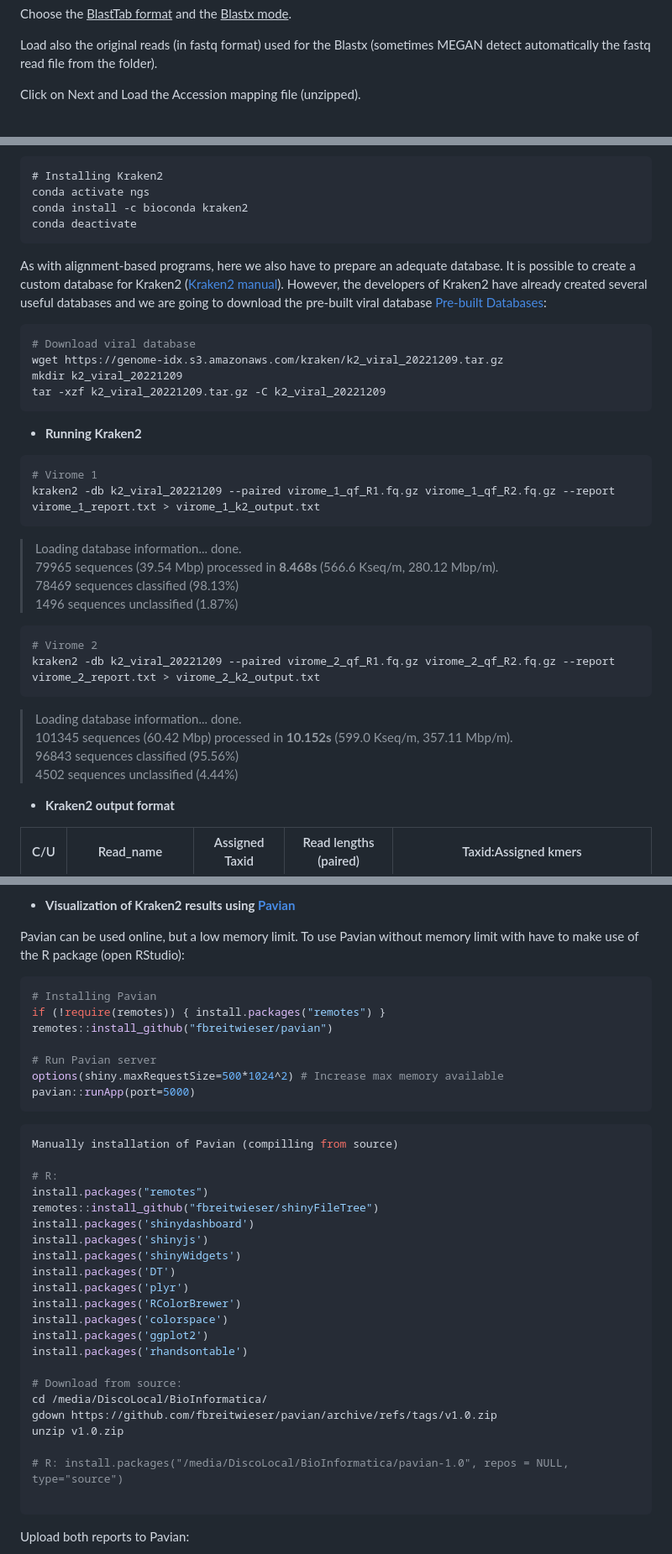
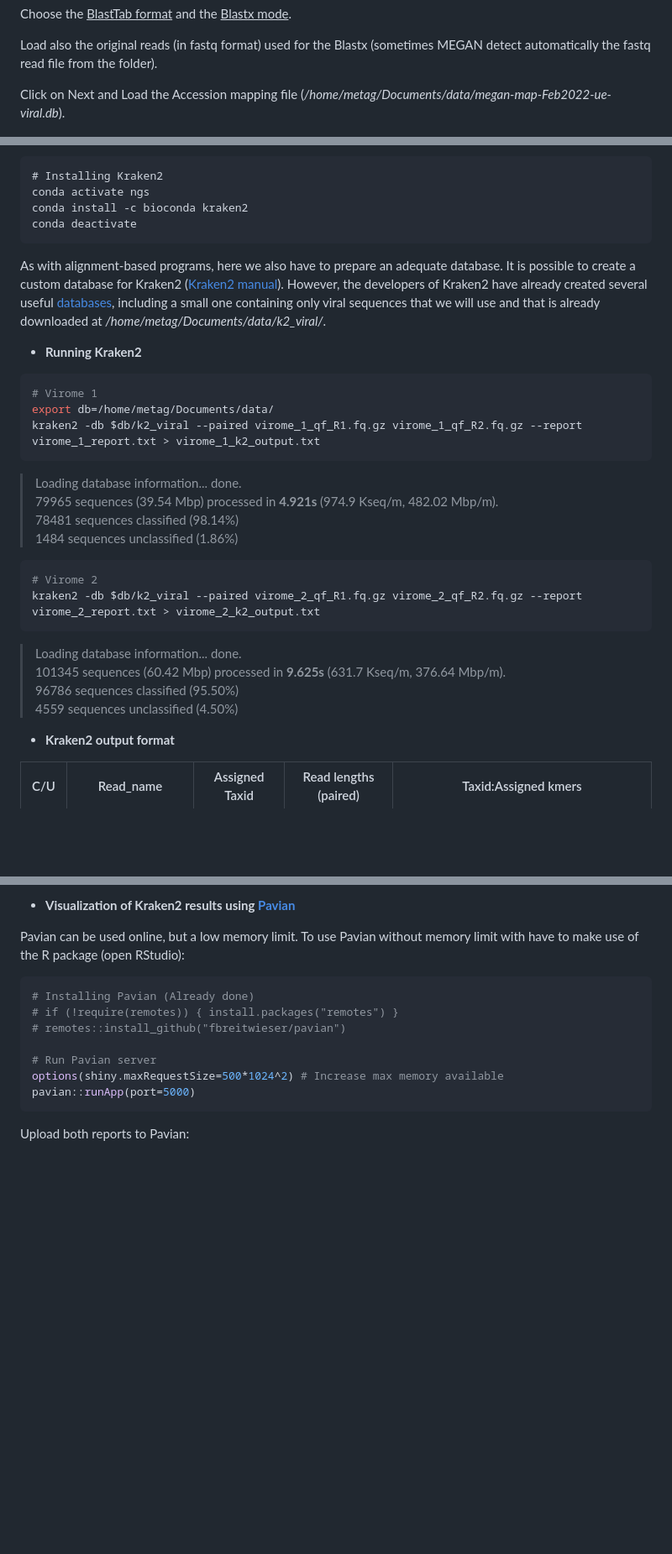
Before and after one commit to ARastrojo/Metagenomics, a Markdown page: UNIT_4 Taxonomic Classification.md, 3 parts joined by grey strips. Shown: that part at 84% size. GitHub-like rendering; blank space fills up the shorter version.

`````diff
--- a/UNIT_4 Taxonomic Classification.md
+++ b/UNIT_4 Taxonomic Classification.md
@@ -170,7 +163,7 @@ Choose the <u>BlastTab format</u> and the <u>Blastx mode</u>.
 
 Load also the original reads (in fastq format) used for the Blastx (sometimes MEGAN detect automatically the fastq read file from the folder).
 
-Click on Next and Load the Accession mapping file (unzipped).
+Click on Next and Load the Accession mapping file (_/home/metag/Documents/data/megan-map-Feb2022-ue-viral.db_).
 
 ![MappingFile](https://github.com/ARastrojo/Metagenomics/blob/9c692607b39e7a8cbfd7b839e261d74c67034cb9/images/megan_mapping_file.png)
 
@@ -230,36 +221,30 @@ conda install -c bioconda kraken2
 conda deactivate
 ```
 
-As with alignment-based programs, here we also have to prepare an adequate database. It is possible to create a custom database for Kraken2 ([Kraken2 manual](https://github.com/DerrickWood/kraken2/blob/master/docs/MANUAL.markdown)). However, the developers of Kraken2 have already created several useful databases and we are going to download the pre-built viral database [Pre-built Databases](https://benlangmead.github.io/aws-indexes/k2):
-
-```bash
-# Download viral database
-wget https://genome-idx.s3.amazonaws.com/kraken/k2_viral_20221209.tar.gz
-mkdir k2_viral_20221209
-tar -xzf k2_viral_20221209.tar.gz -C k2_viral_20221209
-````
+As with alignment-based programs, here we also have to prepare an adequate database. It is possible to create a custom database for Kraken2 ([Kraken2 manual](https://github.com/DerrickWood/kraken2/blob/master/docs/MANUAL.markdown)). However, the developers of Kraken2 have already created several useful [databases](https://benlangmead.github.io/aws-indexes/k2), including a small one containing only viral sequences that we will use and that is already downloaded at _/home/metag/Documents/data/k2_viral/_.
 
 - **Running Kraken2**
 
 ```bash
 # Virome 1
-kraken2 -db k2_viral_20221209 --paired virome_1_qf_R1.fq.gz virome_1_qf_R2.fq.gz --report virome_1_report.txt > virome_1_k2_output.txt
+export db=/home/metag/Documents/data/
+kraken2 -db $db/k2_viral --paired virome_1_qf_R1.fq.gz virome_1_qf_R2.fq.gz --report virome_1_report.txt > virome_1_k2_output.txt
 ````
 
 > Loading database information... done.
-> 79965 sequences (39.54 Mbp) processed in **8.468s** (566.6 Kseq/m, 280.12 Mbp/m).
->   78469 sequences classified (98.13%)
->   1496 sequences unclassified (1.87%)
+> 79965 sequences (39.54 Mbp) processed in **4.921s** (974.9 Kseq/m, 482.02 Mbp/m).
+>  78481 sequences classified (98.14%)
+>  1484 sequences unclassified (1.86%)
 
 ```bash
 # Virome 2
-kraken2 -db k2_viral_20221209 --paired virome_2_qf_R1.fq.gz virome_2_qf_R2.fq.gz --report virome_2_report.txt > virome_2_k2_output.txt
+kraken2 -db $db/k2_viral --paired virome_2_qf_R1.fq.gz virome_2_qf_R2.fq.gz --report virome_2_report.txt > virome_2_k2_output.txt
 ```
 
 > Loading database information... done.
-> 101345 sequences (60.42 Mbp) processed in **10.152s** (599.0 Kseq/m, 357.11 Mbp/m).
->   96843 sequences classified (95.56%)
->   4502 sequences unclassified (4.44%)
+> 101345 sequences (60.42 Mbp) processed in **9.625s** (631.7 Kseq/m, 376.64 Mbp/m).
+>   96786 sequences classified (95.50%)
+>   4559 sequences unclassified (4.50%)
 
 - **Kraken2 output format**
 
@@ -326,15 +311,16 @@ But, it is still difficult to interpert. The columns of the report are described
 Pavian can be used online, but a low memory limit. To use Pavian without memory limit with have to make use of the R package (open RStudio):
 
 ```R
-# Installing Pavian
-if (!require(remotes)) { install.packages("remotes") }
-remotes::install_github("fbreitwieser/pavian")
+# Installing Pavian (Already done)
+# if (!require(remotes)) { install.packages("remotes") }
+# remotes::install_github("fbreitwieser/pavian")
 
 # Run Pavian server
 options(shiny.maxRequestSize=500*1024^2) # Increase max memory available
 pavian::runApp(port=5000)
 ```
 
+<!--
 ```bash
 Manually installation of Pavian (compilling from source)
 
@@ -352,14 +338,14 @@ install.packages('ggplot2')
 install.packages('rhandsontable')
 
 # Download from source:
-cd /media/DiscoLocal/BioInformatica/
+cd /home/metag/Documents/data/
 gdown https://github.com/fbreitwieser/pavian/archive/refs/tags/v1.0.zip
 unzip v1.0.zip
 
 # R: install.packages("/media/DiscoLocal/BioInformatica/pavian-1.0", repos = NULL, type="source")
 
 ```
-
+-->
 
 
 
`````
Also changed, not shown: other parts of UNIT_4 Taxonomic Classification.md (+4 -13 lines).
